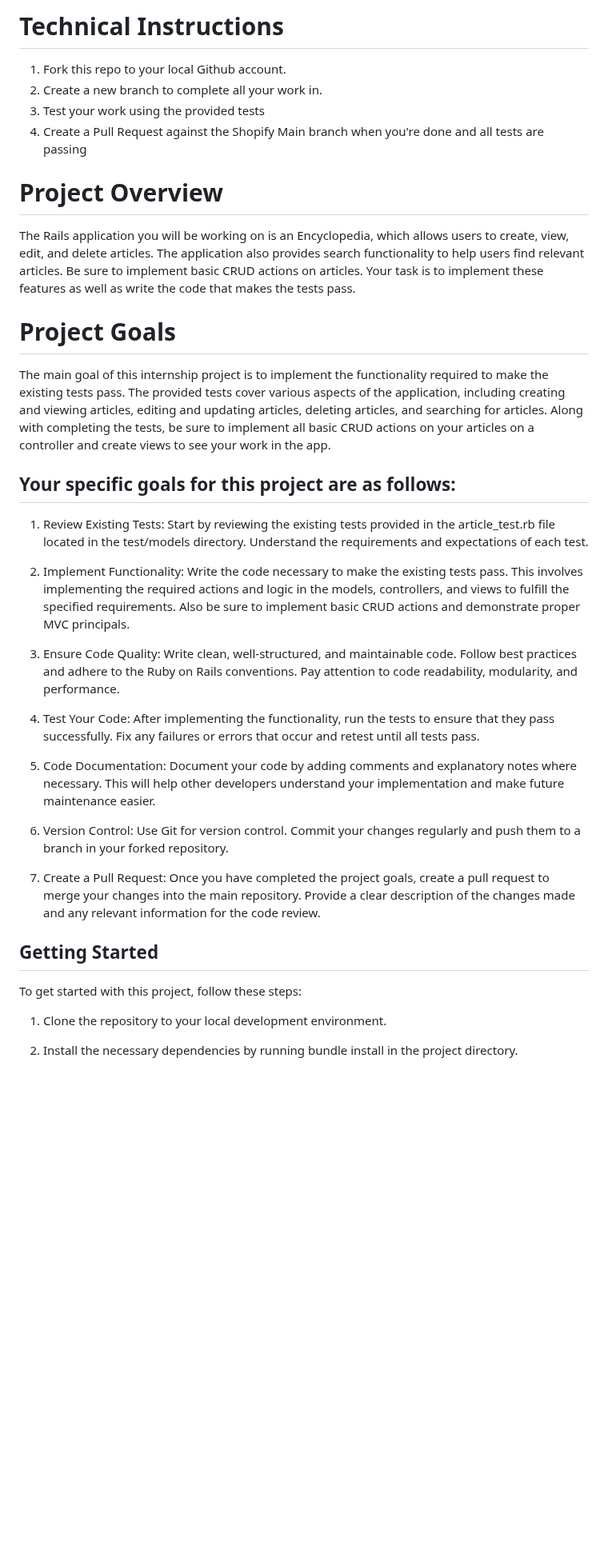
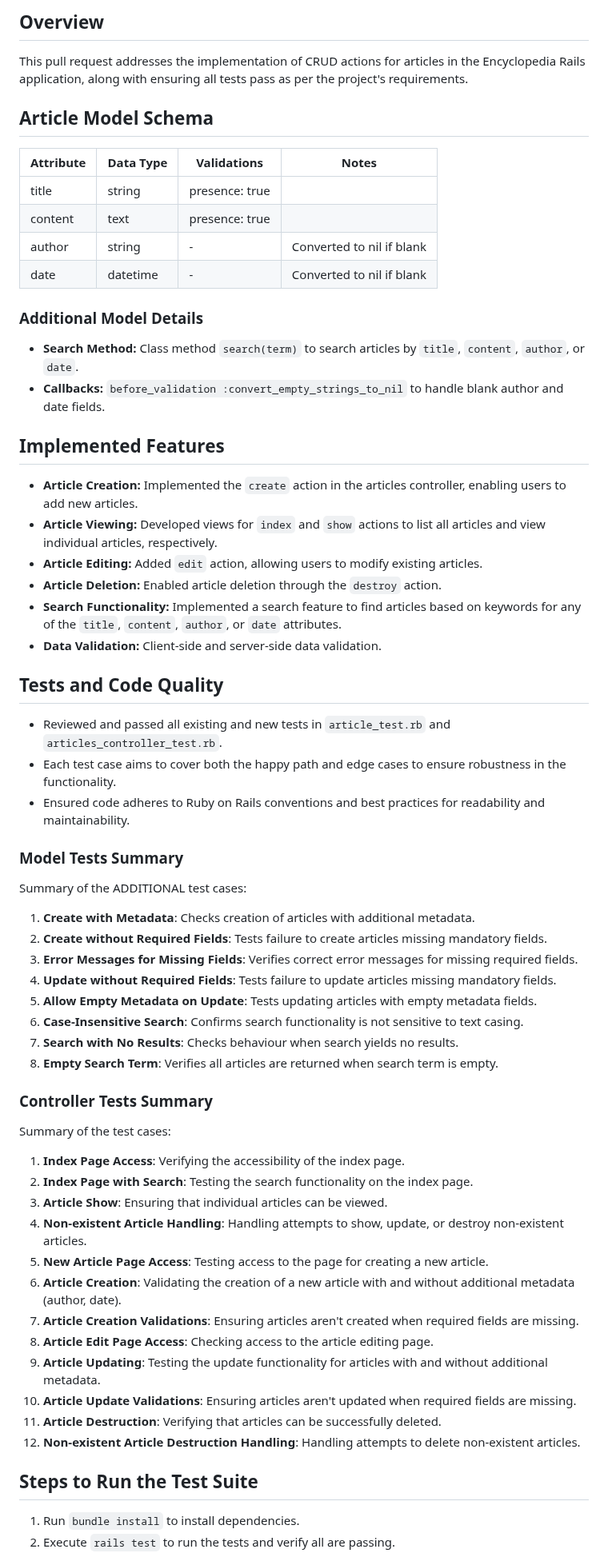
Before and after one commit to Shopify/eng-intern-assessment-rails, a Markdown page: README.md, the part around one of its changes. Shown at 80% size. GitHub-like rendering; blank space fills up the shorter version.

```diff
--- a/README.md
+++ b/README.md
@@ -1,35 +1,64 @@
-# Technical Instructions
-1. Fork this repo to your local Github account.
-2. Create a new branch to complete all your work in.
-3. Test your work using the provided tests
-4. Create a Pull Request against the Shopify Main branch when you're done and all tests are passing
+## Overview
+This pull request addresses the implementation of CRUD actions for articles in the Encyclopedia Rails application, along with ensuring all tests pass as per the project's requirements.
 
-# Project Overview
-The Rails application you will be working on is an Encyclopedia, which allows users to create, view, edit, and delete articles. The application also provides search functionality to help users find relevant articles. Be sure to implement basic CRUD actions on articles. Your task is to implement these features as well as write the code that makes the tests pass.
+## Article Model Schema
 
-# Project Goals
-The main goal of this internship project is to implement the functionality required to make the existing tests pass. The provided tests cover various aspects of the application, including creating and viewing articles, editing and updating articles, deleting articles, and searching for articles. Along with completing the tests, be sure to implement all basic CRUD actions on your articles on a controller and create views to see your work in the app.
+| Attribute | Data Type | Validations       | Notes                                   |
+|-----------|-----------|-------------------|-----------------------------------------|
+| title     | string    | presence: true    |                                         |
+| content   | text      | presence: true    |                                         |
+| author    | string    | -                 | Converted to nil if blank               |
+| date      | datetime  | -                 | Converted to nil if blank               |
 
-## Your specific goals for this project are as follows:
+### Additional Model Details
+- **Search Method:** Class method `search(term)` to search articles by `title`, `content`, `author`, or `date`.
+- **Callbacks:** `before_validation :convert_empty_strings_to_nil` to handle blank author and date fields.
 
-1. Review Existing Tests: Start by reviewing the existing tests provided in the article_test.rb file located in the test/models directory. Understand the requirements and expectations of each test.
 
-2. Implement Functionality: Write the code necessary to make the existing tests pass. This involves implementing the required actions and logic in the models, controllers, and views to fulfill the specified requirements. Also be sure to implement basic CRUD actions and demonstrate proper MVC principals.
+## Implemented Features
+- **Article Creation:** Implemented the `create` action in the articles controller, enabling users to add new articles.
+- **Article Viewing:** Developed views for `index` and `show` actions to list all articles and view individual articles, respectively.
+- **Article Editing:** Added `edit` action, allowing users to modify existing articles.
+- **Article Deletion:** Enabled article deletion through the `destroy` action.
+- **Search Functionality:** Implemented a search feature to find articles based on keywords for any of the `title`, `content`, `author`, or `date` attributes.
+- **Data Validation:** Client-side and server-side data validation.
 
-3. Ensure Code Quality: Write clean, well-structured, and maintainable code. Follow best practices and adhere to the Ruby on Rails conventions. Pay attention to code readability, modularity, and performance.
+## Tests and Code Quality
+- Reviewed and passed all existing and new tests in `article_test.rb` and `articles_controller_test.rb`.
+- Each test case aims to cover both the happy path and edge cases to ensure robustness in the functionality.
+- Ensured code adheres to Ruby on Rails conventions and best practices for readability and maintainability.
 
-4. Test Your Code: After implementing the functionality, run the tests to ensure that they pass successfully. Fix any failures or errors that occur and retest until all tests pass.
+### Model Tests Summary
 
-5. Code Documentation: Document your code by adding comments and explanatory notes where necessary. This will help other developers understand your implementation and make future maintenance easier.
+Summary of the ADDITIONAL test cases:
 
-6. Version Control: Use Git for version control. Commit your changes regularly and push them to a branch in your forked repository.
+1. **Create with Metadata**: Checks creation of articles with additional metadata.
+2. **Create without Required Fields**: Tests failure to create articles missing mandatory fields.
+3. **Error Messages for Missing Fields**: Verifies correct error messages for missing required fields.
+4. **Update without Required Fields**: Tests failure to update articles missing mandatory fields.
+5. **Allow Empty Metadata on Update**: Tests updating articles with empty metadata fields.
+6. **Case-Insensitive Search**: Confirms search functionality is not sensitive to text casing.
+7. **Search with No Results**: Checks behaviour when search yields no results.
+8. **Empty Search Term**: Verifies all articles are returned when search term is empty.
 
-7. Create a Pull Request: Once you have completed the project goals, create a pull request to merge your changes into the main repository. Provide a clear description of the changes made and any relevant information for the code review.
+### Controller Tests Summary
 
-## Getting Started
-To get started with this project, follow these steps:
+Summary of the test cases:
 
-1. Clone the repository to your local development environment.
+1. **Index Page Access**: Verifying the accessibility of the index page.
+2. **Index Page with Search**: Testing the search functionality on the index page.
+3. **Article Show**: Ensuring that individual articles can be viewed.
+4. **Non-existent Article Handling**: Handling attempts to show, update, or destroy non-existent articles.
+5. **New Article Page Access**: Testing access to the page for creating a new article.
+6. **Article Creation**: Validating the creation of a new article with and without additional metadata (author, date).
+7. **Article Creation Validations**: Ensuring articles aren't created when required fields are missing.
+8. **Article Edit Page Access**: Checking access to the article editing page.
+9. **Article Updating**: Testing the update functionality for articles with and without additional metadata.
+10. **Article Update Validations**: Ensuring articles aren't updated when required fields are missing.
+11. **Article Destruction**: Verifying that articles can be successfully deleted.
+12. **Non-existent Article Destruction Handling**: Handling attempts to delete non-existent articles.
 
-2. Install the necessary dependencies by running bundle install in the project directory.
+## Steps to Run the Test Suite
+1. Run `bundle install` to install dependencies.
+2. Execute `rails test` to run the tests and verify all are passing.
 
```
Also changed, not shown: other parts of README.md (+30 -13 lines).
